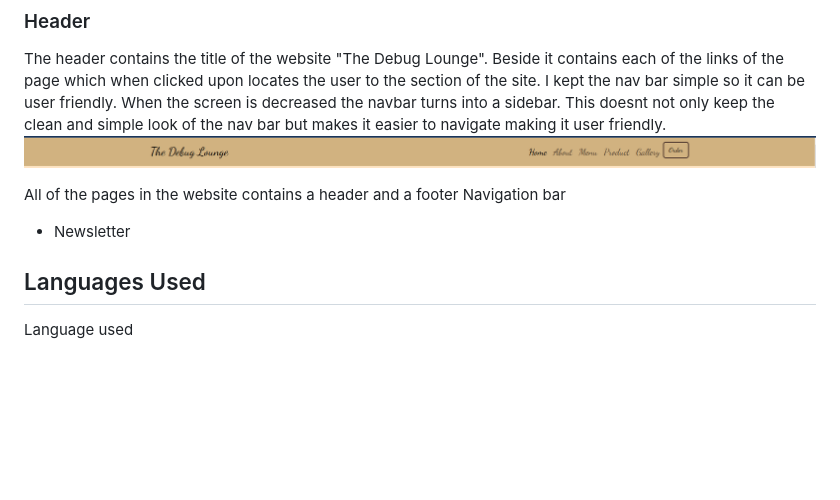
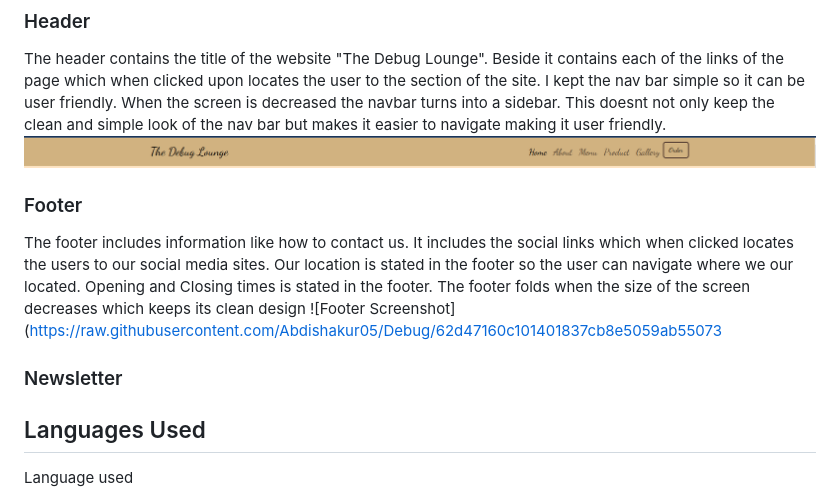
Before and after one commit to Abdishakur05/Debug, a Markdown page: README.md, the part around the change. Rendered like a GitHub page; blank space fills up the shorter version.

```diff
--- a/README.md
+++ b/README.md
@@ -81,9 +81,13 @@ Balsamiq was used in this project to create my wireframes as it gave me a visual
 The header contains the title of the website "The Debug Lounge". Beside it contains each of the links of the page which when clicked upon locates the user to the section of the site. I kept the nav bar simple so it can be user friendly. When the screen is decreased the navbar turns into a sidebar. This doesnt not only keep the clean and simple look of the nav bar but makes it easier to navigate making it user friendly.
 ![Header Screenshot](https://raw.githubusercontent.com/Abdishakur05/Debug/561c7c0ef45d02c7f6c0959829f945d7e1e8214c/headercapture.PNG)
 
-All of the pages in the website contains a header and a footer
-Navigation bar
-* Newsletter
+### Footer
+The footer includes information like how to contact us. It includes the social links which when clicked locates the users to our social media sites. Our location is stated in the footer so the user can navigate where we our located. Opening and Closing times is stated in the footer. The footer folds when the size of the screen decreases which keeps its clean design
+![Footer Screenshot](https://raw.githubusercontent.com/Abdishakur05/Debug/62d47160c101401837cb8e5059ab55073
+
+
+### Newsletter
+
 
 
 ## Languages Used
```
